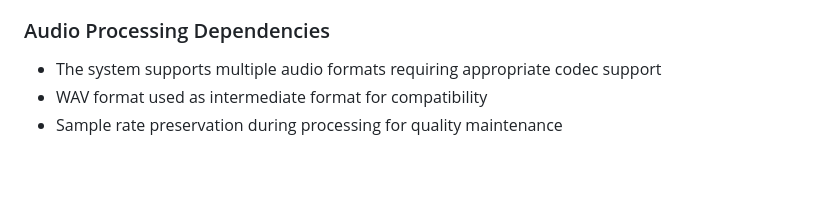
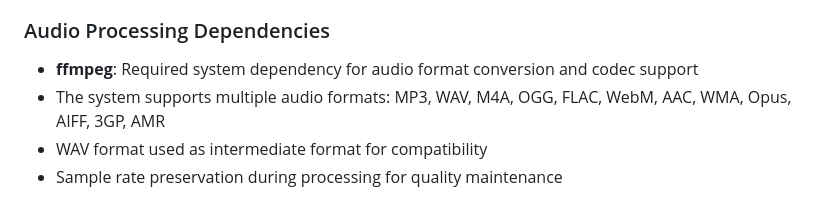
Before and after one commit to isjuneja/MediExtract, a Markdown page: replit.md, the part around the change. GitHub-like rendering; blank space fills up the shorter version.

Commit message:
Add support for more audio file formats and dependency notes
Update replit.md to include ffmpeg as a system dependency and list supported audio formats (MP3, WAV, M4A, OGG, FLAC, WebM, AAC, WMA, Opus, AIFF, 3GP, AMR).

Replit-Commit-Author: Agent
Replit-Commit-Session-Id: 2b1ac1a4-d335-4700-bff3-867dab3d507f
Replit-Commit-Checkpoint-Type: full_checkpoint
Replit-Commit-Screenshot-Url: https://storage.googleapis.com/screenshot-production-us-central1/ed64feae-7d2e-469e-8301-e41676bea285/2b1ac1a4-d335-4700-bff3-867dab3d507f/0lYuZS7

```diff
--- a/replit.md
+++ b/replit.md
@@ -79,7 +79,8 @@ Preferred communication style: Simple, everyday language.
 - **NumPy**: Numerical operations for audio processing
 
 ### Audio Processing Dependencies
-- The system supports multiple audio formats requiring appropriate codec support
+- **ffmpeg**: Required system dependency for audio format conversion and codec support
+- The system supports multiple audio formats: MP3, WAV, M4A, OGG, FLAC, WebM, AAC, WMA, Opus, AIFF, 3GP, AMR
 - WAV format used as intermediate format for compatibility
 - Sample rate preservation during processing for quality maintenance
 
```
